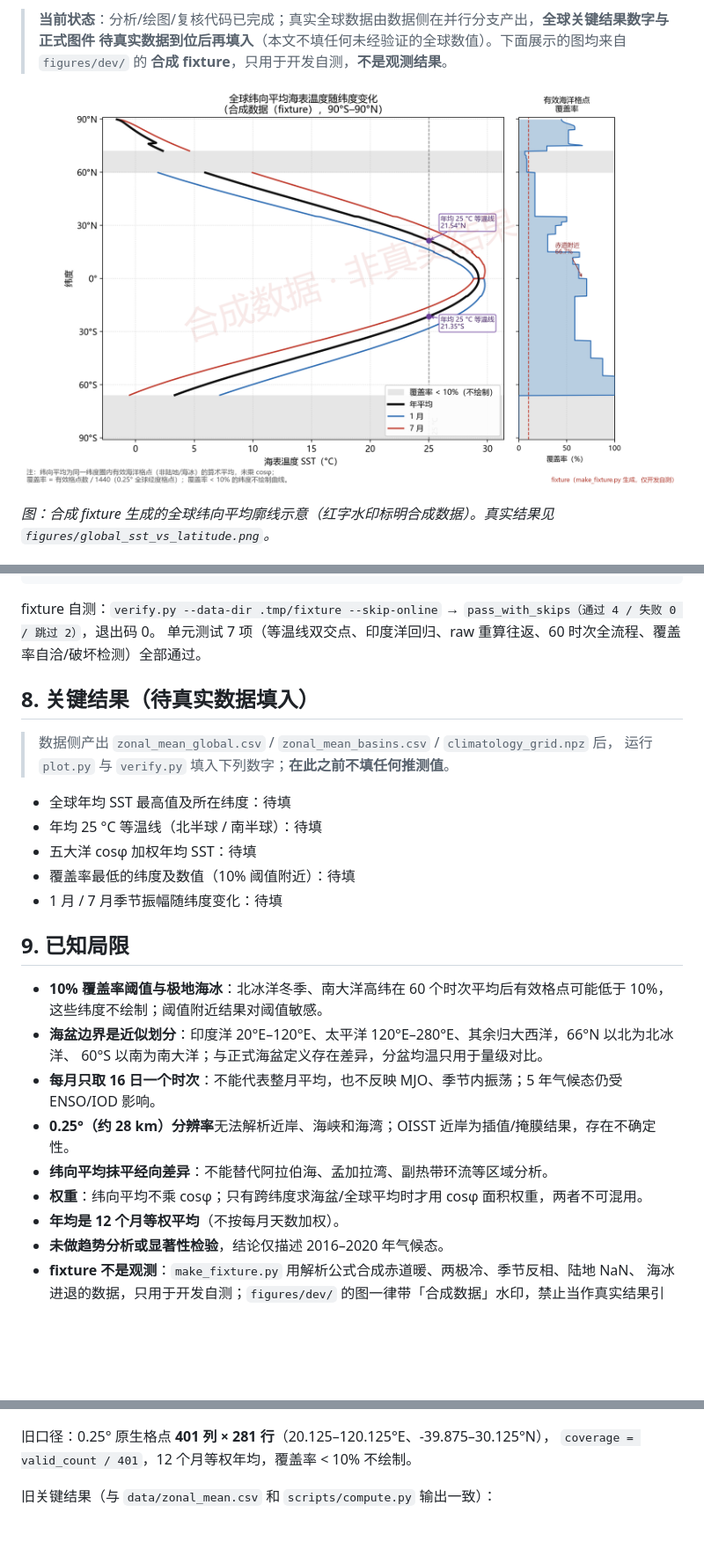
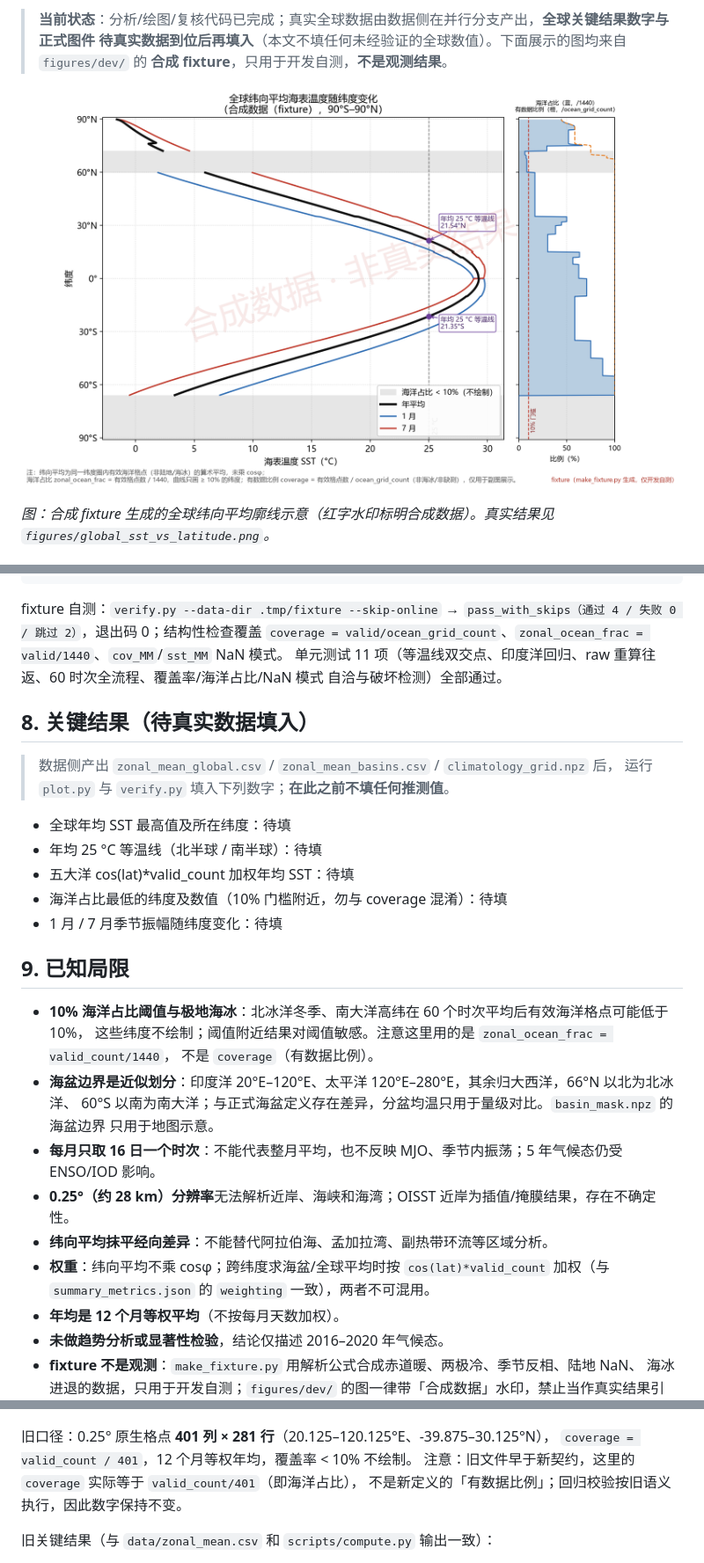
Before and after one commit to ddddd-wed/global-sst-climatology, a Markdown page: README.md, 3 parts joined by grey strips. Shown at 88% size. GitHub-like rendering; pictures changed too: figures/dev/global_sst_vs_latitude.png; blank space fills up the shorter version.

````diff
--- a/README.md
+++ b/README.md
@@ -185,8 +202,10 @@
 ```
 
 fixture 自测：`verify.py --data-dir .tmp/fixture --skip-online` →
-`pass_with_skips（通过 4 / 失败 0 / 跳过 2）`，退出码 0。
-单元测试 7 项（等温线双交点、印度洋回归、raw 重算往返、60 时次全流程、覆盖率自洽/破坏检测）全部通过。
+`pass_with_skips（通过 4 / 失败 0 / 跳过 2）`，退出码 0；结构性检查覆盖
+`coverage = valid/ocean_grid_count`、`zonal_ocean_frac = valid/1440`、`cov_MM`/`sst_MM` NaN 模式。
+单元测试 11 项（等温线双交点、印度洋回归、raw 重算往返、60 时次全流程、覆盖率/海洋占比/NaN 模式
+自洽与破坏检测）全部通过。
 
 ## 8. 关键结果（待真实数据填入）
 
@@ -195,20 +214,23 @@ fixture 自测：`verify.py --data-dir .tmp/fixture --skip-online` →
 
 - 全球年均 SST 最高值及所在纬度：待填
 - 年均 25 °C 等温线（北半球 / 南半球）：待填
-- 五大洋 cosφ 加权年均 SST：待填
-- 覆盖率最低的纬度及数值（10% 阈值附近）：待填
+- 五大洋 cos(lat)*valid_count 加权年均 SST：待填
+- 海洋占比最低的纬度及数值（10% 门槛附近，勿与 coverage 混淆）：待填
 - 1 月 / 7 月季节振幅随纬度变化：待填
 
 ## 9. 已知局限
 
-- **10% 覆盖率阈值与极地海冰**：北冰洋冬季、南大洋高纬在 60 个时次平均后有效格点可能低于 10%，
-  这些纬度不绘制；阈值附近结果对阈值敏感。
-- **海盆边界是近似划分**：印度洋 20°E–120°E、太平洋 120°E–280°E、其余归大西洋，66°N 以北为北冰洋、
-  60°S 以南为南大洋；与正式海盆定义存在差异，分盆均温只用于量级对比。
+- **10% 海洋占比阈值与极地海冰**：北冰洋冬季、南大洋高纬在 60 个时次平均后有效海洋格点可能低于 10%，
+  这些纬度不绘制；阈值附近结果对阈值敏感。注意这里用的是 `zonal_ocean_frac = valid_count/1440`，
+  不是 `coverage`（有数据比例）。
+- **海盆边界是近似划分**：印度洋 20°E–120°E、太平洋 120°E–280°E，其余归大西洋，66°N 以北为北冰洋、
+  60°S 以南为南大洋；与正式海盆定义存在差异，分盆均温只用于量级对比。`basin_mask.npz` 的海盆边界
+  只用于地图示意。
 - **每月只取 16 日一个时次**：不能代表整月平均，也不反映 MJO、季节内振荡；5 年气候态仍受 ENSO/IOD 影响。
 - **0.25°（约 28 km）分辨率**无法解析近岸、海峡和海湾；OISST 近岸为插值/掩膜结果，存在不确定性。
 - **纬向平均抹平经向差异**：不能替代阿拉伯海、孟加拉湾、副热带环流等区域分析。
-- **权重**：纬向平均不乘 cosφ；只有跨纬度求海盆/全球平均时才用 cosφ 面积权重，两者不可混用。
+- **权重**：纬向平均不乘 cosφ；跨纬度求海盆/全球平均时按 `cos(lat)*valid_count` 加权（与
+  `summary_metrics.json` 的 `weighting` 一致），两者不可混用。
 - **年均是 12 个月等权平均**（不按每月天数加权）。
 - **未做趋势分析或显著性检验**，结论仅描述 2016–2020 年气候态。
 - **fixture 不是观测**：`make_fixture.py` 用解析公式合成赤道暖、两极冷、季节反相、陆地 NaN、
@@ -238,6 +260,8 @@ fixture 自测：`verify.py --data-dir .tmp/fixture --skip-online` →
 
 旧口径：0.25° 原生格点 **401 列 × 281 行**（20.125–120.125°E、-39.875–30.125°N），
 `coverage = valid_count / 401`，12 个月等权年均，覆盖率 < 10% 不绘制。
+注意：旧文件早于新契约，这里的 `coverage` 实际等于 `valid_count/401`（即海洋占比），
+不是新定义的「有数据比例」；回归校验按旧语义执行，因此数字保持不变。
 
 旧关键结果（与 `data/zonal_mean.csv` 和 `scripts/compute.py` 输出一致）：
 
````
Also changed, not shown: other parts of README.md (+41 -24 lines), figures/dev/basins_sst_vs_latitude.png, figures/dev/global_sst_map.png, figures/dev/indian_vs_global.png, figures/dev/lat_month_heatmap.png, 4 other files.
